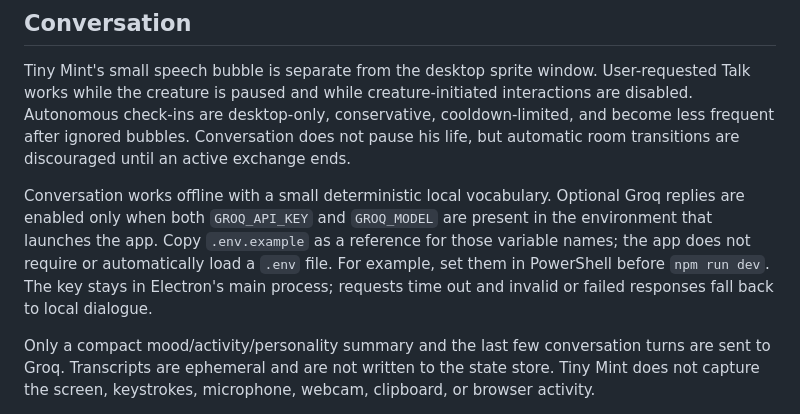
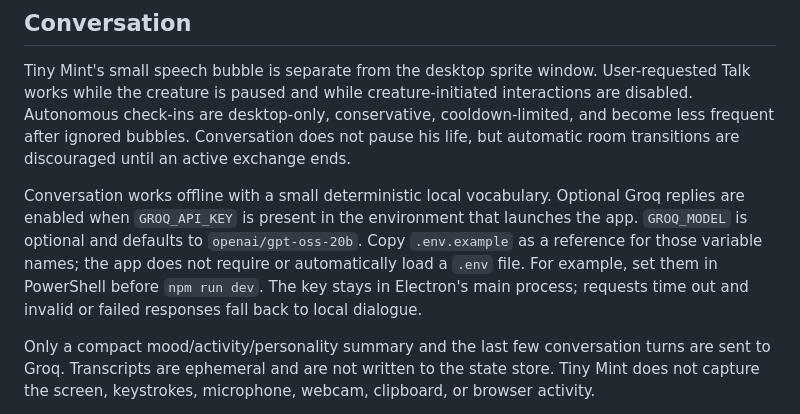
Before and after one commit to jaharcla/Bebop, a Markdown page: README.md, the part around the change. Drawn GitHub-style.

Commit message:
Clarify optional Groq configuration

```diff
--- a/README.md
+++ b/README.md
@@ -42,7 +42,7 @@ Packaged Windows builds manage sign-in startup through Electron's login-item set
 
 Tiny Mint's small speech bubble is separate from the desktop sprite window. User-requested Talk works while the creature is paused and while creature-initiated interactions are disabled. Autonomous check-ins are desktop-only, conservative, cooldown-limited, and become less frequent after ignored bubbles. Conversation does not pause his life, but automatic room transitions are discouraged until an active exchange ends.
 
-Conversation works offline with a small deterministic local vocabulary. Optional Groq replies are enabled only when both `GROQ_API_KEY` and `GROQ_MODEL` are present in the environment that launches the app. Copy `.env.example` as a reference for those variable names; the app does not require or automatically load a `.env` file. For example, set them in PowerShell before `npm run dev`. The key stays in Electron's main process; requests time out and invalid or failed responses fall back to local dialogue.
+Conversation works offline with a small deterministic local vocabulary. Optional Groq replies are enabled when `GROQ_API_KEY` is present in the environment that launches the app. `GROQ_MODEL` is optional and defaults to `openai/gpt-oss-20b`. Copy `.env.example` as a reference for those variable names; the app does not require or automatically load a `.env` file. For example, set them in PowerShell before `npm run dev`. The key stays in Electron's main process; requests time out and invalid or failed responses fall back to local dialogue.
 
 Only a compact mood/activity/personality summary and the last few conversation turns are sent to Groq. Transcripts are ephemeral and are not written to the state store. Tiny Mint does not capture the screen, keystrokes, microphone, webcam, clipboard, or browser activity.
 
```
